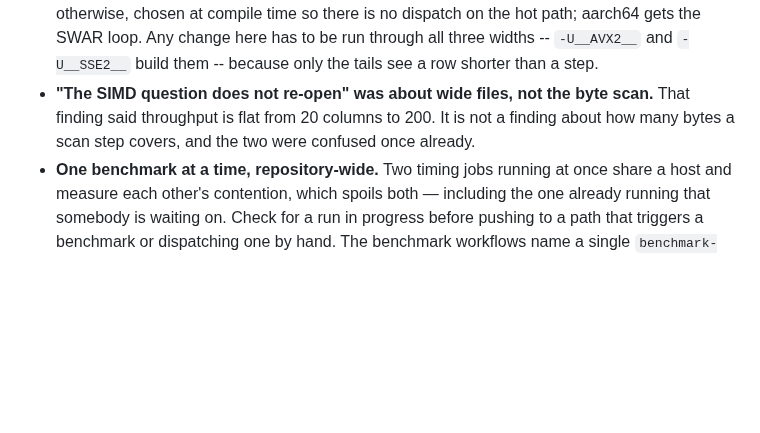
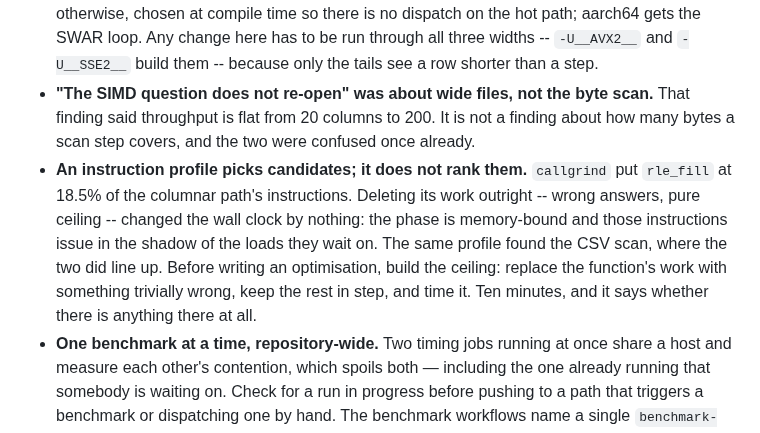
Before and after one commit to andrey-usa/csvdiff, a Markdown page: CLAUDE.md, the part around the change. Rendered like a GitHub page; blank space fills up the shorter version.

```diff
--- a/CLAUDE.md
+++ b/CLAUDE.md
@@ -266,6 +266,13 @@ before timing anything.
 - **"The SIMD question does not re-open" was about wide files, not the byte scan.** That finding
   said throughput is flat from 20 columns to 200. It is not a finding about how many bytes a
   scan step covers, and the two were confused once already.
+- **An instruction profile picks candidates; it does not rank them.** `callgrind` put `rle_fill`
+  at 18.5% of the columnar path's instructions. Deleting its work outright -- wrong answers, pure
+  ceiling -- changed the wall clock by nothing: the phase is memory-bound and those instructions
+  issue in the shadow of the loads they wait on. The same profile found the CSV scan, where the
+  two did line up. Before writing an optimisation, build the ceiling: replace the function's work
+  with something trivially wrong, keep the rest in step, and time it. Ten minutes, and it says
+  whether there is anything there at all.
 - **One benchmark at a time, repository-wide.** Two timing jobs running at once share a host and
   measure each other's contention, which spoils both — including the one already running that
   somebody is waiting on. Check for a run in progress before pushing to a path that triggers a
```
Also changed, not shown: BENCHMARKS.md (+55 -2 lines).
